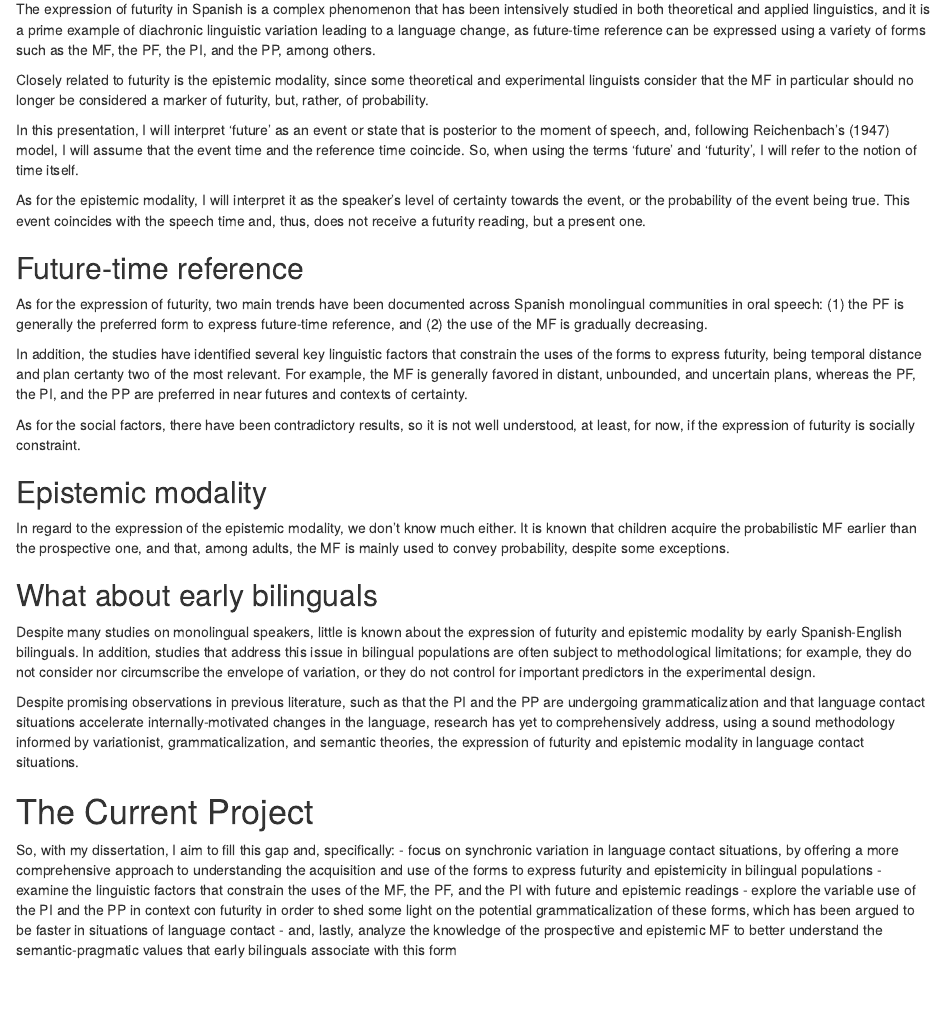
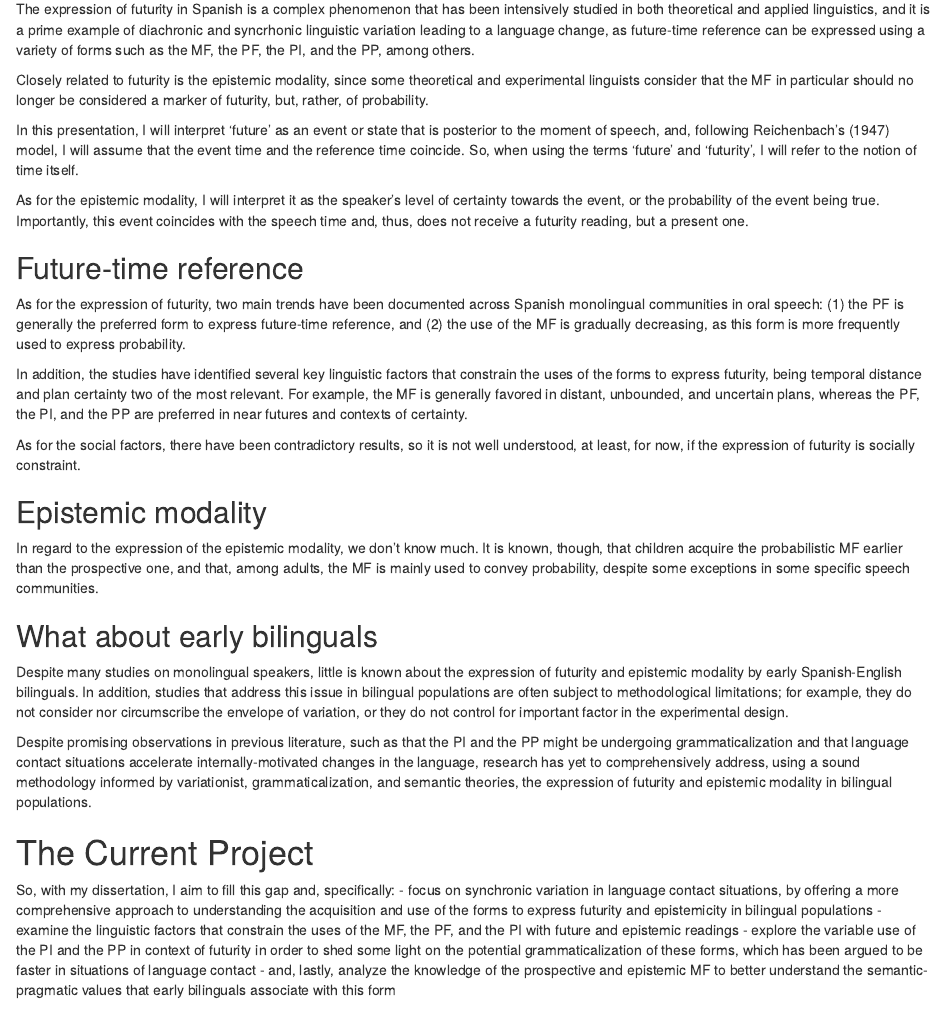
Before and after one commit to mfeliuribas/dissertation_proposal, an R Markdown document (speaker_notes.Rmd): the page in a window 1100 px wide, from 180 px down. Rendered offline with R 4.5, knitr and Pandoc, with nearby package versions.

Commit message:
update notes

```diff
--- a/speaker_notes.Rmd
+++ b/speaker_notes.Rmd
@@ -4,36 +4,36 @@ Good morning, everyone! I will present to you my dissertation proposal, which is
 
 
 # Futurity and Epistemicity
-The expression of futurity in Spanish is a complex phenomenon that has been intensively studied in both theoretical and applied linguistics, and it is a prime example of diachronic linguistic variation leading to a language change, as future-time reference can be expressed using a variety of forms such as the MF, the PF, the PI, and the PP, among others.
+The expression of futurity in Spanish is a complex phenomenon that has been intensively studied in both theoretical and applied linguistics, and it is a prime example of diachronic and syncrhonic linguistic variation leading to a language change, as future-time reference can be expressed using a variety of forms such as the MF, the PF, the PI, and the PP, among others.
 
 Closely related to futurity is the epistemic modality, since some theoretical and experimental linguists consider that the MF in particular should no longer be considered a marker of futurity, but, rather, of probability.
 
 In this presentation, I will interpret ‘future’ as an event or state that is posterior to the moment of speech, and, following Reichenbach's (1947) model, I will assume that the event time and the reference time coincide. So, when using the terms ‘future’ and ‘futurity’, I will refer to the notion of time itself.
 
-As for the epistemic modality, I will interpret it as the speaker’s level of certainty towards the event, or the probability of the event being true. This event coincides with the speech time and, thus, does not receive a futurity reading, but a present one.
+As for the epistemic modality, I will interpret it as the speaker’s level of certainty towards the event, or the probability of the event being true. Importantly, this event coincides with the speech time and, thus, does not receive a futurity reading, but a present one.
 
 
 ## Future-time reference
-As for the expression of futurity, two main trends have been documented across Spanish monolingual communities in oral speech: (1) the PF is generally the preferred form to express future-time reference, and (2) the use of the MF is gradually decreasing.
+As for the expression of futurity, two main trends have been documented across Spanish monolingual communities in oral speech: (1) the PF is generally the preferred form to express future-time reference, and (2) the use of the MF is gradually decreasing, as this form is more frequently used to express probability.
 
-In addition, the studies have identified several key linguistic factors that constrain the uses of the forms to express futurity, being temporal distance and plan certanty two of the most relevant. For example, the MF is generally favored in distant, unbounded, and uncertain plans, whereas the PF, the PI, and the PP are preferred in near futures and contexts of certainty.
+In addition, the studies have identified several key linguistic factors that constrain the uses of the forms to express futurity, being temporal distance and plan certainty two of the most relevant. For example, the MF is generally favored in distant, unbounded, and uncertain plans, whereas the PF, the PI, and the PP are preferred in near futures and contexts of certainty.
 
 As for the social factors, there have been contradictory results, so it is not well understood, at least, for now, if the expression of futurity is socially constraint.
 
 ## Epistemic modality
-In regard to the expression of the epistemic modality, we don't know much either. It is known that children acquire the probabilistic MF earlier than the prospective one, and that, among adults, the MF is mainly used to convey probability, despite some exceptions.
+In regard to the expression of the epistemic modality, we don't know much. It is known, though, that children acquire the probabilistic MF earlier than the prospective one, and that, among adults, the MF is mainly used to convey probability, despite some exceptions in some specific speech communities.
 
 ## What about early bilinguals
-Despite many studies on monolingual speakers, little is known about the expression of futurity and epistemic modality by early Spanish-English bilinguals. In addition, studies that address this issue in bilingual populations are often subject to methodological limitations; for example, they do not consider nor circumscribe the envelope of variation, or they do not control for important predictors in the experimental design.
+Despite many studies on monolingual speakers, little is known about the expression of futurity and epistemic modality by early Spanish-English bilinguals. In addition, studies that address this issue in bilingual populations are often subject to methodological limitations; for example, they do not consider nor circumscribe the envelope of variation, or they do not control for important factor in the experimental design.
 
-Despite promising observations in previous literature, such as that the PI and the PP are undergoing grammaticalization and that language contact situations accelerate internally-motivated changes in the language, research has yet to comprehensively address, using a sound methodology informed by variationist, grammaticalization, and semantic theories, the expression of futurity and epistemic modality in language contact situations.
+Despite promising observations in previous literature, such as that the PI and the PP might be undergoing grammaticalization and that language contact situations accelerate internally-motivated changes in the language, research has yet to comprehensively address, using a sound methodology informed by variationist, grammaticalization, and semantic theories, the expression of futurity and epistemic modality in bilingual populations.
 
 
 # The Current Project
 So, with my dissertation, I aim to fill this gap and, specifically:
 - focus on synchronic variation in language contact situations, by offering a more comprehensive approach to understanding the acquisition and use of the forms to express futurity and epistemicity in bilingual populations
 - examine the linguistic factors that constrain the uses of the MF, the PF, and the PI with future and epistemic readings
-- explore the variable use of the PI and the PP in context con futurity in order to shed some light on the potential grammaticalization of these forms, which has been argued to be faster in situations of language contact
+- explore the variable use of the PI and the PP in context of futurity in order to shed some light on the potential grammaticalization of these forms, which has been argued to be faster in situations of language contact
 - and, lastly, analyze the knowledge of the prospective and epistemic MF to better understand the semantic-pragmatic values that early bilinguals associate with this form
 
 
```
Also changed, not shown: diss_prop_pres.Rmd (+1 -1 lines), diss_prop_pres.html.
